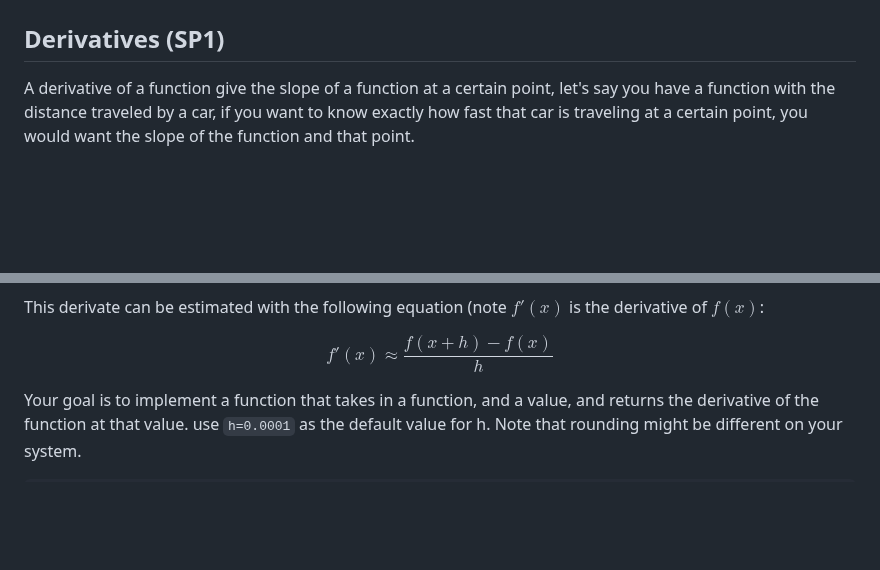
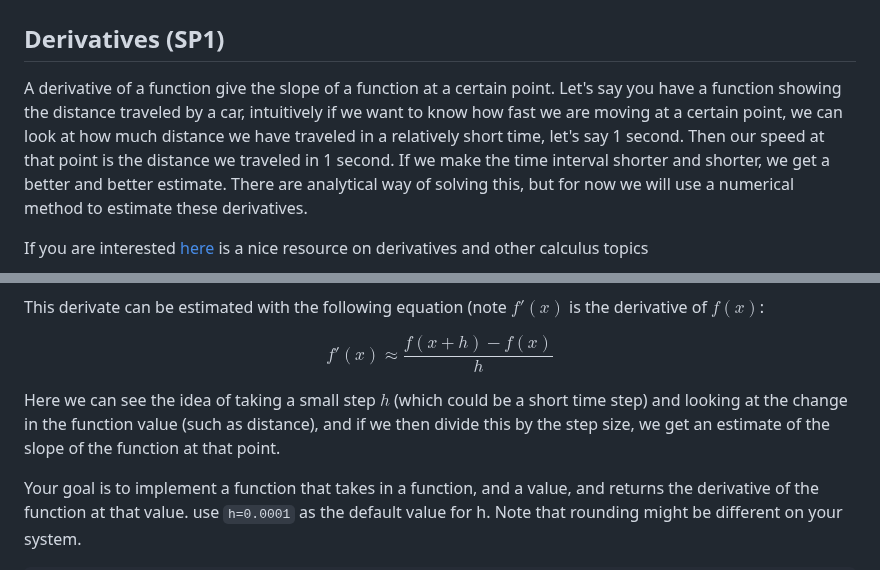
Before and after one commit to AmirSahrani/exercises, a Markdown page: exercises.md, 2 parts joined by grey strips. Rendered like a GitHub page; blank space fills up the shorter version.

Commit message:
derivative explanation

```diff
--- a/exercises.md
+++ b/exercises.md
@@ -2,16 +2,26 @@
 
 ## Derivatives (SP1)
 
-A derivative of a function give the slope of a function at a certain point,
-let's say you have a function with the distance traveled by a car, if you want
-to know exactly how fast that car is traveling at a certain point, you would
-want the slope of the function and that point.
+A derivative of a function give the slope of a function at a certain point.
+Let's say you have a function showing the distance traveled by a car, intuitively if we
+want to know how fast we are moving at a certain point, we can look at how much distance we have
+traveled in a relatively short time, let's say 1 second. Then our speed at that point is the distance
+we traveled in 1 second. If we make the time interval shorter and shorter, we get a better and better
+estimate. There are analytical way of solving this, but for now we will use a numerical method to
+estimate these derivatives.
+
+If you are interested [here](https://calculusmadeeasy.org/) is a nice resource on derivatives and other calculus topics
+
 ![Derivative animation](figures/derivative_animation.gif)
 
 This derivate can be estimated with the following equation (note $f'(x)$ is the
 derivative of $f(x)$:
 
 $$ f'(x) \approx \frac{f(x + h) - f(x)}{h} $$
+
+Here we can see the idea of taking a small step $h$ (which could be a short time step) and looking at the
+change in the function value (such as distance), and if we then divide this by the step size,
+we get an estimate of the slope of the function at that point.
 
 Your goal is to implement a function that takes in a function, and a value, and
 returns the derivative of the function at that value. use `h=0.0001` as the
```
